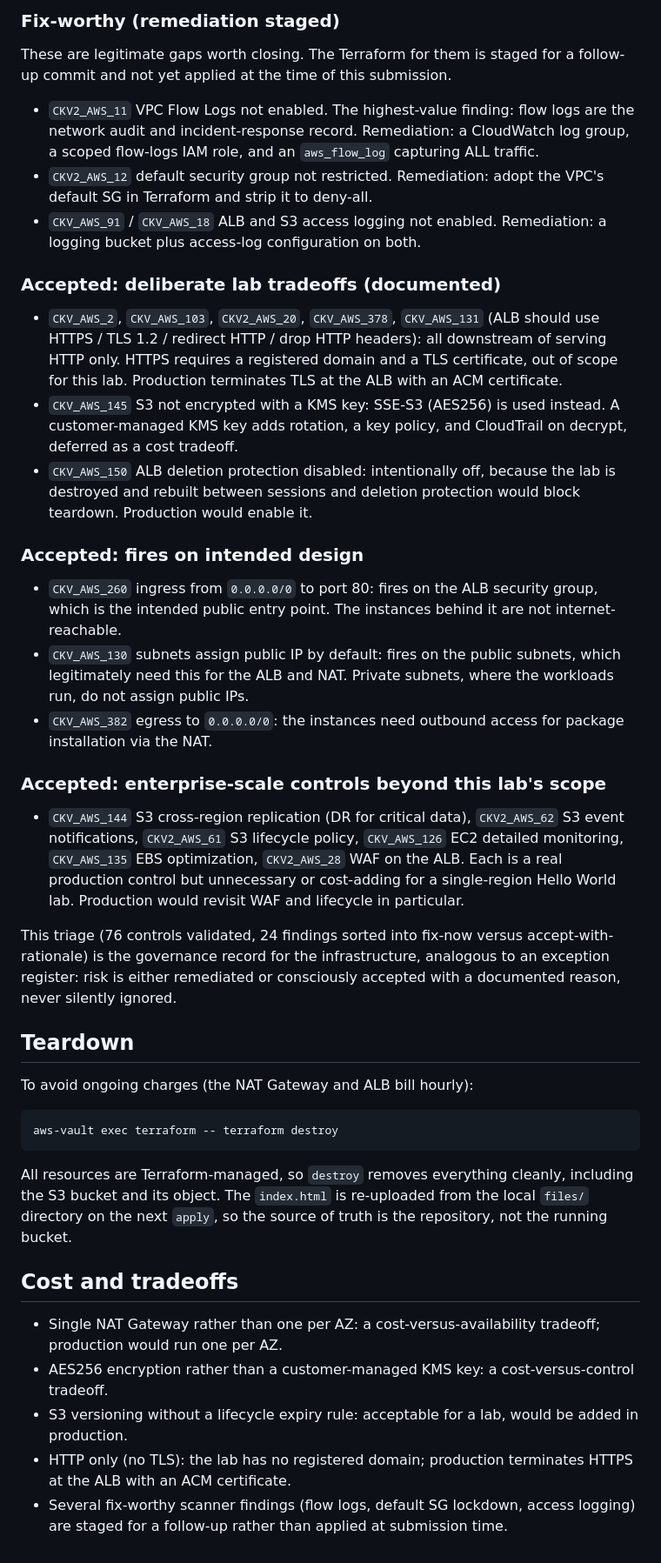
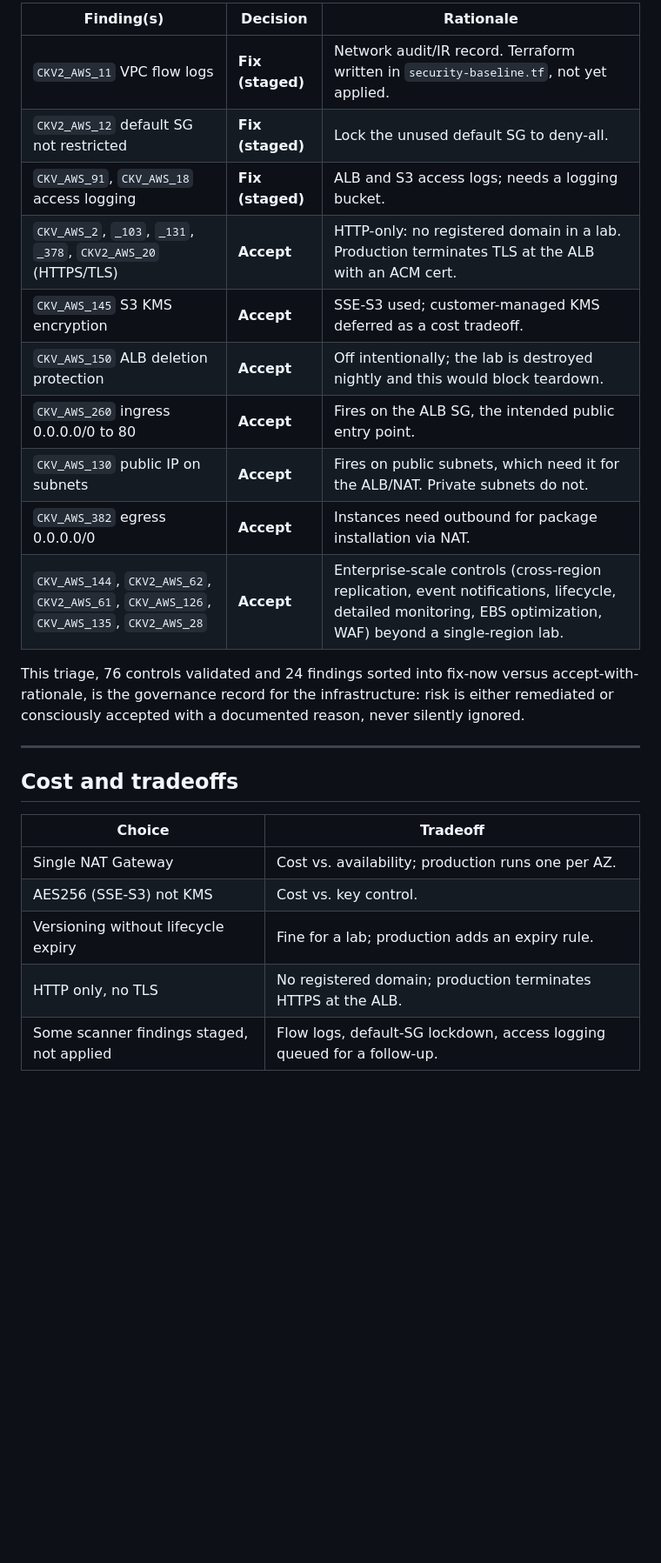
Before and after one commit to uzobola/aws-private-web-infrastructure-automation, a Markdown page: README.md, the part around one of its changes. Shown at 87% size. GitHub-like rendering; blank space fills up the shorter version.

````diff
--- a/README.md
+++ b/README.md
@@ -228,44 +277,27 @@ The 24 failures are triaged below.
 
-### Fix-worthy (remediation staged)
+| Finding(s) | Decision | Rationale |
+| --- | --- | --- |
+| `CKV2_AWS_11` VPC flow logs | **Fix (staged)** | Network audit/IR record. Terraform written in `security-baseline.tf`, not yet applied. |
+| `CKV2_AWS_12` default SG not restricted | **Fix (staged)** | Lock the unused default SG to deny-all. |
+| `CKV_AWS_91`, `CKV_AWS_18` access logging | **Fix (staged)** | ALB and S3 access logs; needs a logging bucket. |
+| `CKV_AWS_2`, `_103`, `_131`, `_378`, `CKV2_AWS_20` (HTTPS/TLS) | **Accept** | HTTP-only: no registered domain in a lab. Production terminates TLS at the ALB with an ACM cert. |
+| `CKV_AWS_145` S3 KMS encryption | **Accept** | SSE-S3 used; customer-managed KMS deferred as a cost tradeoff. |
+| `CKV_AWS_150` ALB deletion protection | **Accept** | Off intentionally; the lab is destroyed nightly and this would block teardown. |
+| `CKV_AWS_260` ingress 0.0.0.0/0 to 80 | **Accept** | Fires on the ALB SG, the intended public entry point. |
+| `CKV_AWS_130` public IP on subnets | **Accept** | Fires on public subnets, which need it for the ALB/NAT. Private subnets do not. |
+| `CKV_AWS_382` egress 0.0.0.0/0 | **Accept** | Instances need outbound for package installation via NAT. |
+| `CKV_AWS_144`, `CKV2_AWS_62`, `CKV2_AWS_61`, `CKV_AWS_126`, `CKV_AWS_135`, `CKV2_AWS_28` | **Accept** | Enterprise-scale controls (cross-region replication, event notifications, lifecycle, detailed monitoring, EBS optimization, WAF) beyond a single-region lab. |
 
-These are legitimate gaps worth closing. The Terraform for them is staged for a follow-up commit and not yet applied at the time of this submission.
+This triage, 76 controls validated and 24 findings sorted into fix-now versus accept-with-rationale, is the governance record for the infrastructure: risk is either remediated or consciously accepted with a documented reason, never silently ignored.
 
-- `CKV2_AWS_11` VPC Flow Logs not enabled. The highest-value finding: flow logs are the network audit and incident-response record. Remediation: a CloudWatch log group, a scoped flow-logs IAM role, and an `aws_flow_log` capturing ALL traffic.
-- `CKV2_AWS_12` default security group not restricted. Remediation: adopt the VPC's default SG in Terraform and strip it to deny-all.
-- `CKV_AWS_91` / `CKV_AWS_18` ALB and S3 access logging not enabled. Remediation: a logging bucket plus access-log configuration on both.
-
-### Accepted: deliberate lab tradeoffs (documented)
-
-- `CKV_AWS_2`, `CKV_AWS_103`, `CKV2_AWS_20`, `CKV_AWS_378`, `CKV_AWS_131` (ALB should use HTTPS / TLS 1.2 / redirect HTTP / drop HTTP headers): all downstream of serving HTTP only. HTTPS requires a registered domain and a TLS certificate, out of scope for this lab. Production terminates TLS at the ALB with an ACM certificate.
-- `CKV_AWS_145` S3 not encrypted with a KMS key: SSE-S3 (AES256) is used instead. A customer-managed KMS key adds rotation, a key policy, and CloudTrail on decrypt, deferred as a cost tradeoff.
-- `CKV_AWS_150` ALB deletion protection disabled: intentionally off, because the lab is destroyed and rebuilt between sessions and deletion protection would block teardown. Production would enable it.
-
-### Accepted: fires on intended design
-
-- `CKV_AWS_260` ingress from `0.0.0.0/0` to port 80: fires on the ALB security group, which is the intended public entry point. The instances behind it are not internet-reachable.
-- `CKV_AWS_130` subnets assign public IP by default: fires on the public subnets, which legitimately need this for the ALB and NAT. Private subnets, where the workloads run, do not assign public IPs.
-- `CKV_AWS_382` egress to `0.0.0.0/0`: the instances need outbound access for package installation via the NAT.
-
-### Accepted: enterprise-scale controls beyond this lab's scope
-
-- `CKV_AWS_144` S3 cross-region replication (DR for critical data), `CKV2_AWS_62` S3 event notifications, `CKV2_AWS_61` S3 lifecycle policy, `CKV_AWS_126` EC2 detailed monitoring, `CKV_AWS_135` EBS optimization, `CKV2_AWS_28` WAF on the ALB. Each is a real production control but unnecessary or cost-adding for a single-region Hello World lab. Production would revisit WAF and lifecycle in particular.
-
-This triage (76 controls validated, 24 findings sorted into fix-now versus accept-with-rationale) is the governance record for the infrastructure, analogous to an exception register: risk is either remediated or consciously accepted with a documented reason, never silently ignored.
-
-## Teardown
-
-To avoid ongoing charges (the NAT Gateway and ALB bill hourly):
-
-```
-aws-vault exec terraform -- terraform destroy
-```
-
-All resources are Terraform-managed, so `destroy` removes everything cleanly, including the S3 bucket and its object. The `index.html` is re-uploaded from the local `files/` directory on the next `apply`, so the source of truth is the repository, not the running bucket.
+---
 
 ## Cost and tradeoffs
 
-- Single NAT Gateway rather than one per AZ: a cost-versus-availability tradeoff; production would run one per AZ.
-- AES256 encryption rather than a customer-managed KMS key: a cost-versus-control tradeoff.
-- S3 versioning without a lifecycle expiry rule: acceptable for a lab, would be added in production.
-- HTTP only (no TLS): the lab has no registered domain; production terminates HTTPS at the ALB with an ACM certificate.
-- Several fix-worthy scanner findings (flow logs, default SG lockdown, access logging) are staged for a follow-up rather than applied at submission time.
+| Choice | Tradeoff |
+| --- | --- |
+| Single NAT Gateway | Cost vs. availability; production runs one per AZ. |
+| AES256 (SSE-S3) not KMS | Cost vs. key control. |
+| Versioning without lifecycle expiry | Fine for a lab; production adds an expiry rule. |
+| HTTP only, no TLS | No registered domain; production terminates HTTPS at the ALB. |
+| Some scanner findings staged, not applied | Flow logs, default-SG lockdown, access logging queued for a follow-up. |
````
Also changed, not shown: other parts of README.md (+201 -152 lines).
